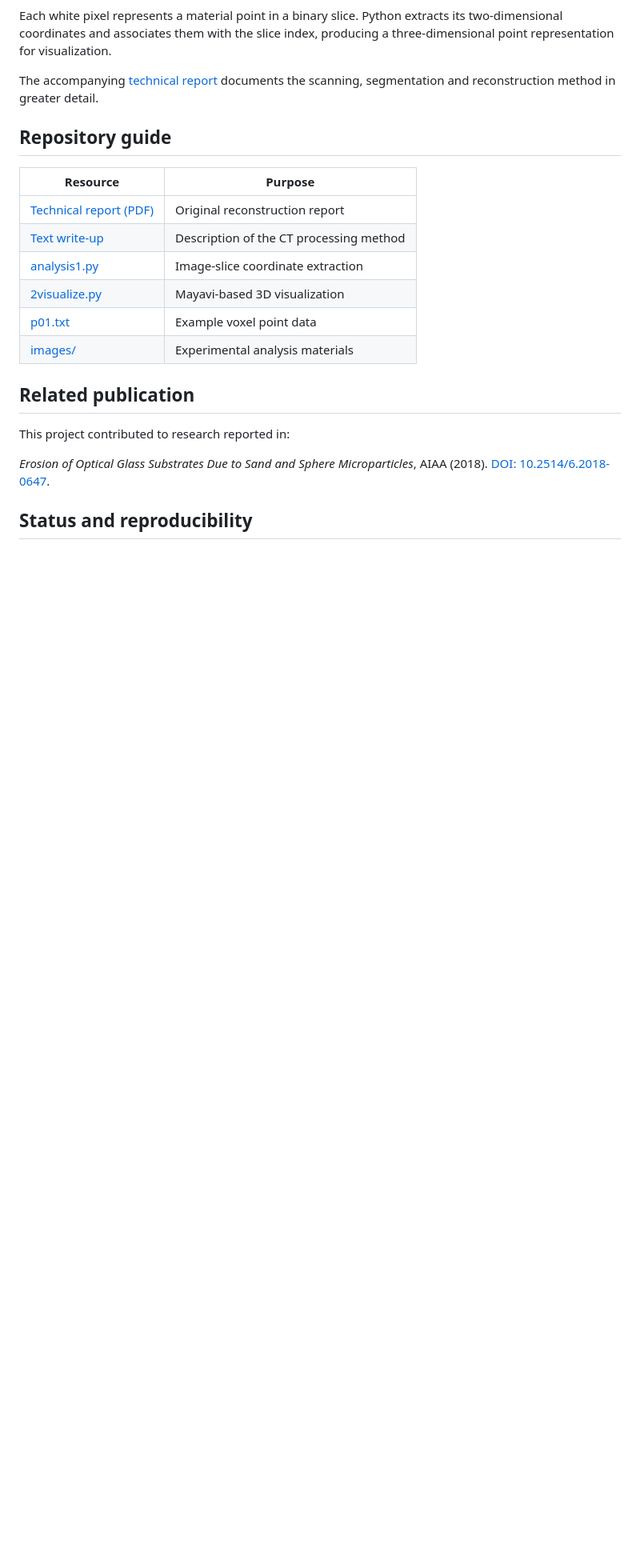
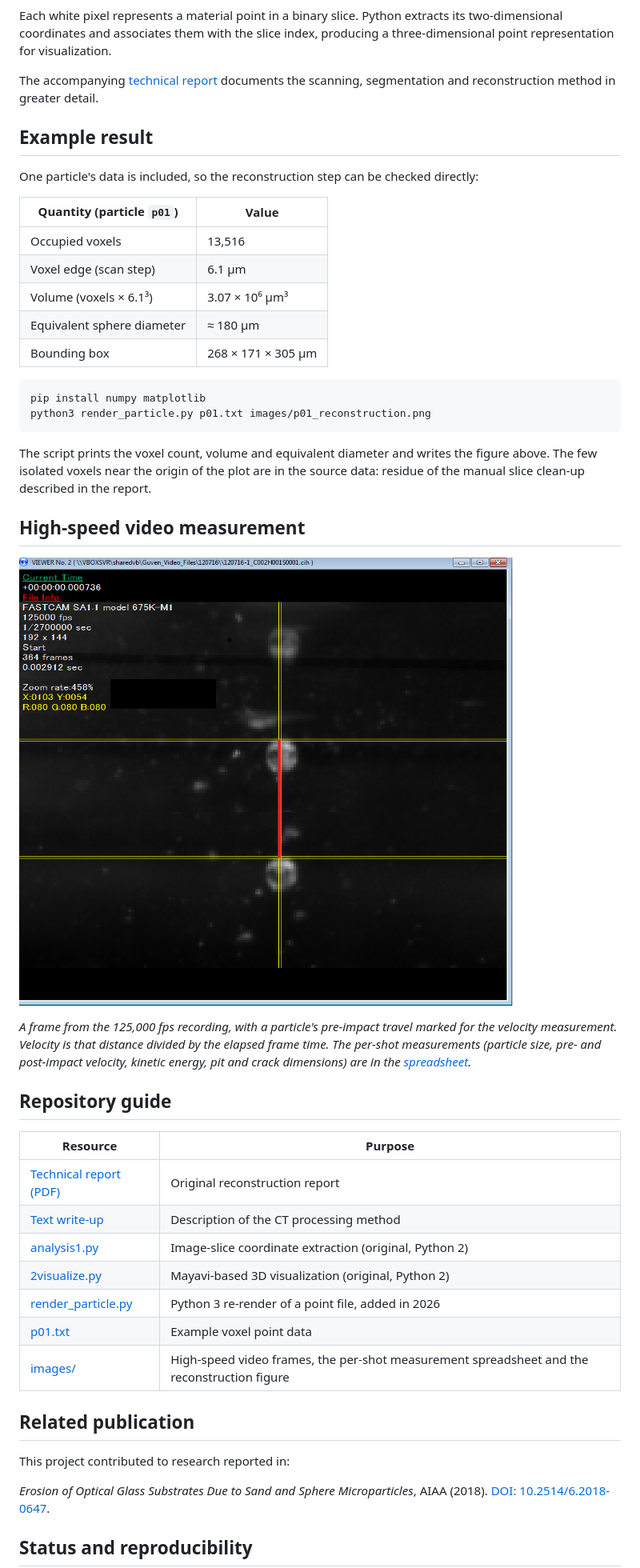
Before and after one commit to zach-r-vid/nasa-impact-research, a Markdown page: README.md, the part around one of its changes. Shown at 80% size. Rendered like a GitHub page; blank space fills up the shorter version.

````diff
--- a/README.md
+++ b/README.md
@@ -30,16 +34,42 @@ Each white pixel represents a material point in a binary slice. Python extracts
 
 The accompanying [technical report](Reconstruction%20of%20Microscopic%20Particles%20from%20CT-Scan.pdf) documents the scanning, segmentation and reconstruction method in greater detail.
 
+## Example result
+
+One particle's data is included, so the reconstruction step can be checked directly:
+
+| Quantity (particle `p01`) | Value |
+| --- | --- |
+| Occupied voxels | 13,516 |
+| Voxel edge (scan step) | 6.1 µm |
+| Volume (voxels × 6.1³) | 3.07 × 10⁶ µm³ |
+| Equivalent sphere diameter | ≈ 180 µm |
+| Bounding box | 268 × 171 × 305 µm |
+
+```sh
+pip install numpy matplotlib
+python3 render_particle.py p01.txt images/p01_reconstruction.png
+```
+
+The script prints the voxel count, volume and equivalent diameter and writes the figure above. The few isolated voxels near the origin of the plot are in the source data: residue of the manual slice clean-up described in the report.
+
+## High-speed video measurement
+
+![High-speed frame with the measured pre-impact travel marked](images/PreImpactDistance.png)
+
+*A frame from the 125,000 fps recording, with a particle's pre-impact travel marked for the velocity measurement. Velocity is that distance divided by the elapsed frame time. The per-shot measurements (particle size, pre- and post-impact velocity, kinetic energy, pit and crack dimensions) are in the [spreadsheet](images/Zachary-120716-1-update03082017.xlsx).*
+
 ## Repository guide
 
 | Resource | Purpose |
 | --- | --- |
 | [Technical report (PDF)](Reconstruction%20of%20Microscopic%20Particles%20from%20CT-Scan.pdf) | Original reconstruction report |
 | [Text write-up](writeup_dropdown.md) | Description of the CT processing method |
-| [analysis1.py](analysis1.py) | Image-slice coordinate extraction |
-| [2visualize.py](2visualize.py) | Mayavi-based 3D visualization |
+| [analysis1.py](analysis1.py) | Image-slice coordinate extraction (original, Python 2) |
+| [2visualize.py](2visualize.py) | Mayavi-based 3D visualization (original, Python 2) |
+| [render_particle.py](render_particle.py) | Python 3 re-render of a point file, added in 2026 |
 | [p01.txt](p01.txt) | Example voxel point data |
-| [images/](images/) | Experimental analysis materials |
+| [images/](images/) | High-speed video frames, the per-shot measurement spreadsheet and the reconstruction figure |
 
 ## Related publication
 
````
Also changed, not shown: other parts of README.md (+5 -1 lines), images/p01_reconstruction.png (added), 1 other file.
